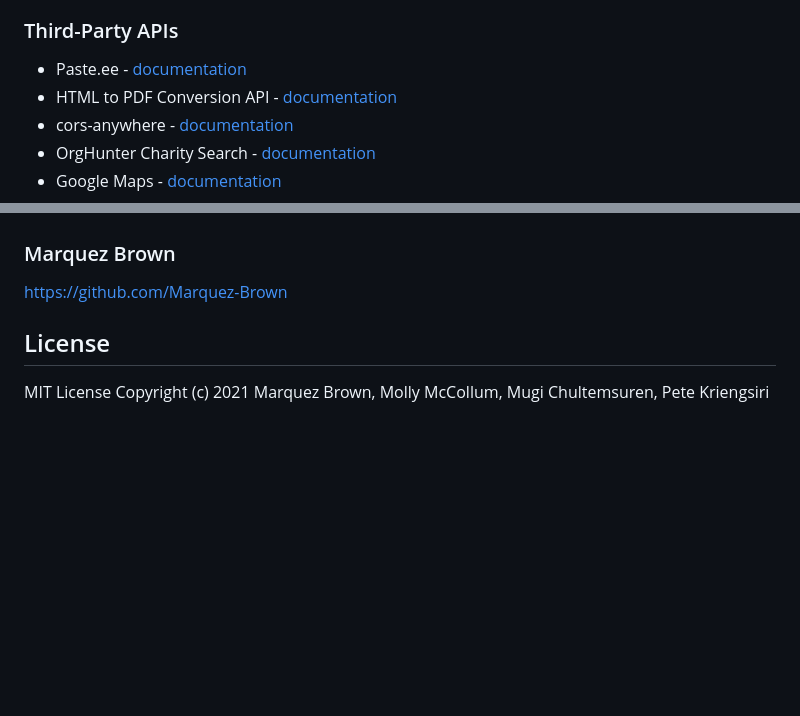
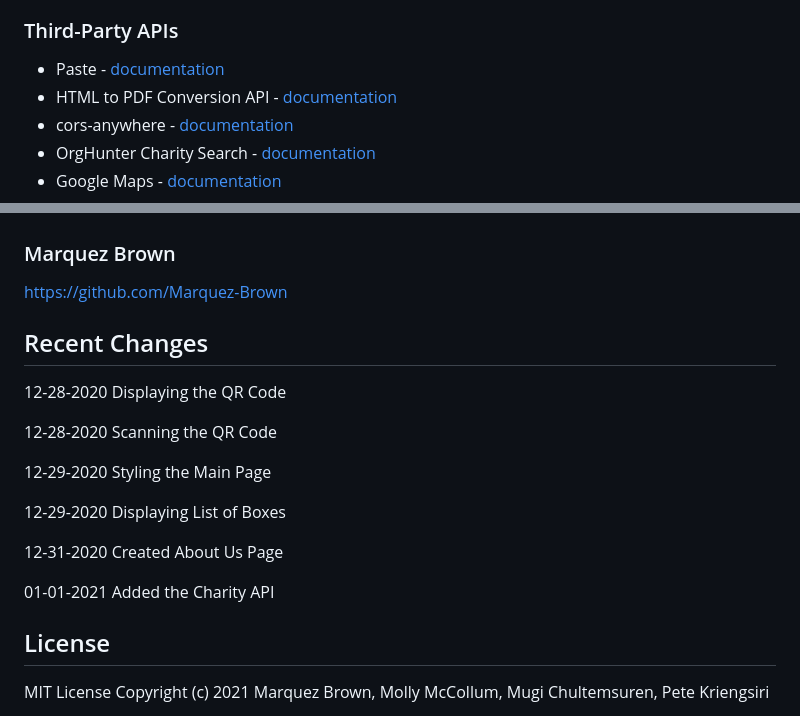
Before and after one commit to pkriengsiri/whats-in-the-box, a Markdown page: README.md, 2 parts joined by grey strips. Rendered like a GitHub page; blank space fills up the shorter version.

```diff
--- a/README.md
+++ b/README.md
@@ -16,7 +16,7 @@ This Repository is used to develop and display a moving box content application
 * Google fonts
 
 ### Third-Party APIs
-* Paste.ee - [documentation](https://pastee.github.io/docs/)
+* Paste - [documentation](https://pastee.github.io/docs/)
 * HTML to PDF Conversion API - [documentation](https://html2pdf.app/)
 * cors-anywhere - [documentation](https://github.com/Rob--W/cors-anywhere/#documentation)
 * OrgHunter Charity Search - [documentation](http://charityapi.orghunter.com/charity-api-list)
@@ -72,6 +74,19 @@ https://github.com/mugich
 ### Marquez Brown
 https://github.com/Marquez-Brown
 
+## Recent Changes
+12-28-2020 Displaying the QR Code
+
+12-28-2020 Scanning the QR Code
+
+12-29-2020 Styling the Main Page
+
+12-29-2020 Displaying List of Boxes
+
+12-31-2020 Created About Us Page
+
+01-01-2021 Added the Charity API
+
 
 ## License
 MIT License
```
Also changed, not shown: other parts of README.md (+3 -1 lines), assets/images/box-contents.jpg (added), assets/images/boxes.png (added), assets/images/howto.png (added).
